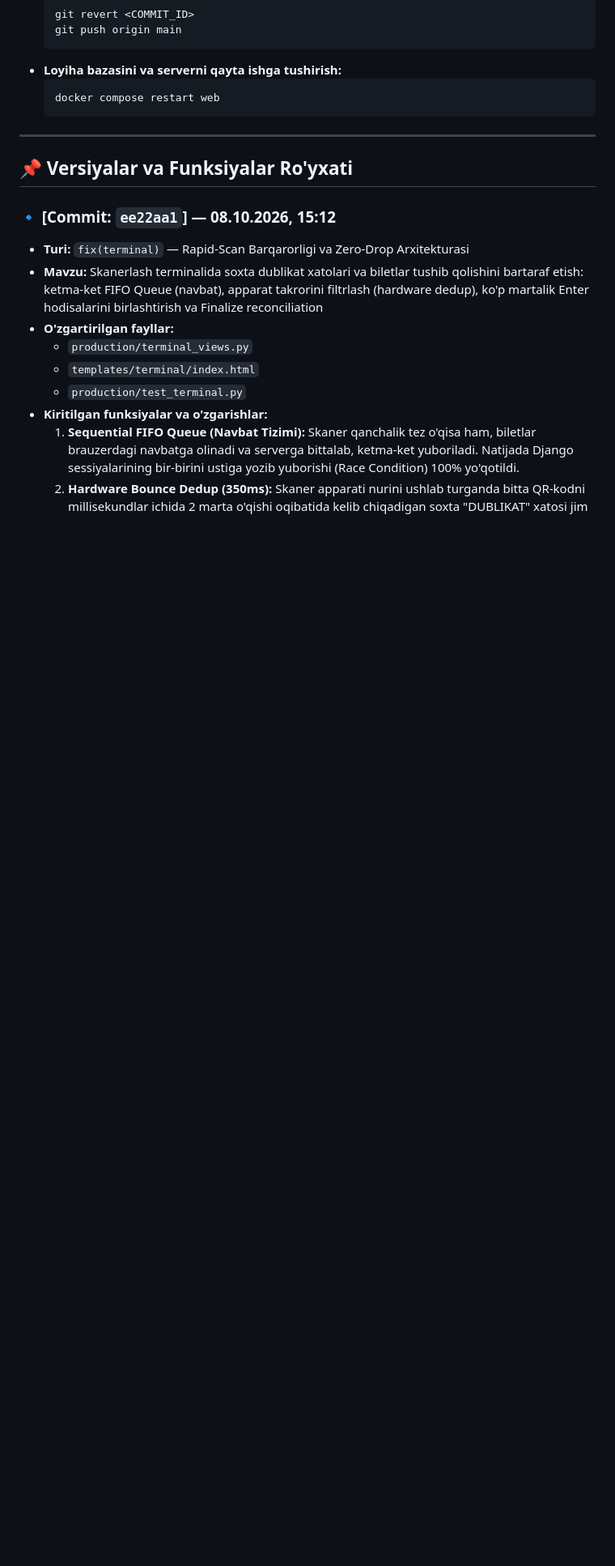
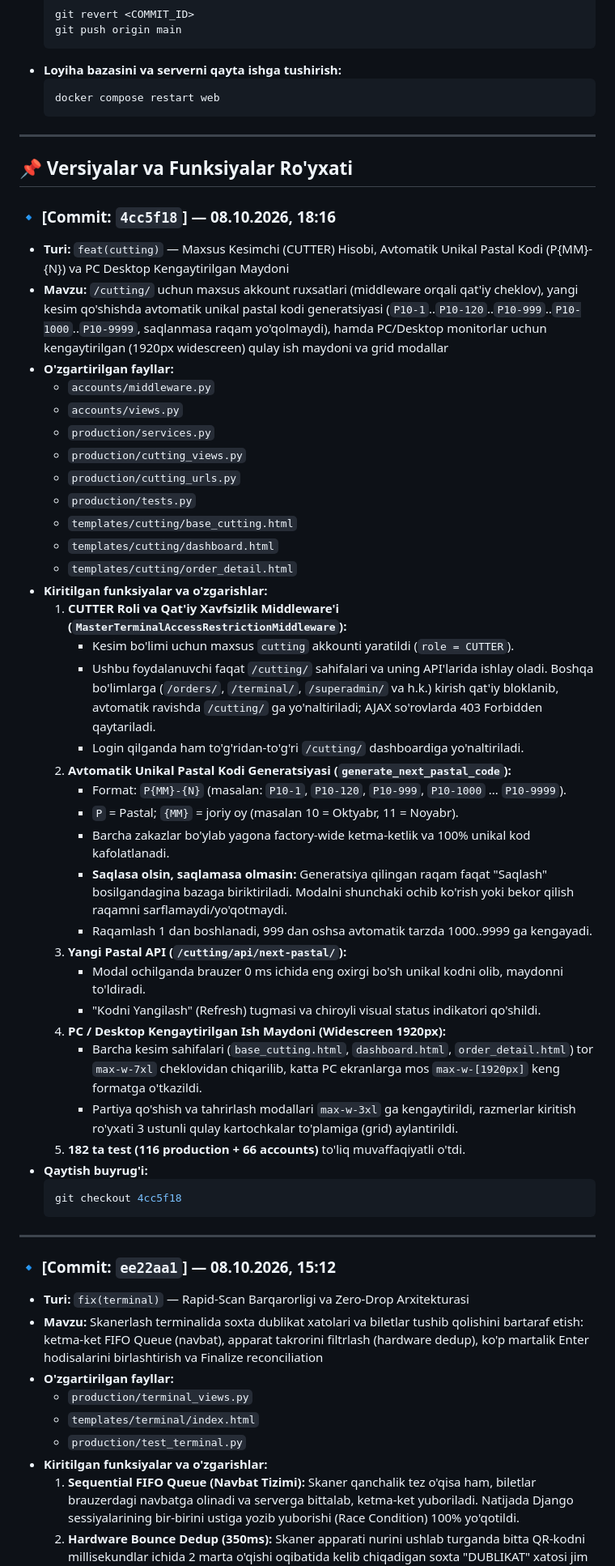
Before and after one commit to ibrohimjonrahmonov28/PAYROLL, a Markdown page: CHANGELOG.md, the part around the change. Shown at 81% size. GitHub-like rendering; blank space fills up the shorter version.

Commit message:
docs(changelog): document commit 4cc5f18 with CUTTER role and auto pastal generator

````diff
--- a/CHANGELOG.md
+++ b/CHANGELOG.md
@@ -28,6 +28,44 @@ Istalgan paytda tizimni avvalgi holatiga qaytarish yoki muayyan versiyani tekshi
 ---
 
 ## 📌 Versiyalar va Funksiyalar Ro'yxati
+
+### 🔹 [Commit: `4cc5f18`] — 08.10.2026, 18:16
+* **Turi:** `feat(cutting)` — Maxsus Kesimchi (CUTTER) Hisobi, Avtomatik Unikal Pastal Kodi (P{MM}-{N}) va PC Desktop Kengaytirilgan Maydoni
+* **Mavzu:** `/cutting/` uchun maxsus akkount ruxsatlari (middleware orqali qat'iy cheklov), yangi kesim qo'shishda avtomatik unikal pastal kodi generatsiyasi (`P10-1`..`P10-120`..`P10-999`..`P10-1000`..`P10-9999`, saqlanmasa raqam yo'qolmaydi), hamda PC/Desktop monitorlar uchun kengaytirilgan (1920px widescreen) qulay ish maydoni va grid modallar
+* **O'zgartirilgan fayllar:**
+  - `accounts/middleware.py`
+  - `accounts/views.py`
+  - `production/services.py`
+  - `production/cutting_views.py`
+  - `production/cutting_urls.py`
+  - `production/tests.py`
+  - `templates/cutting/base_cutting.html`
+  - `templates/cutting/dashboard.html`
+  - `templates/cutting/order_detail.html`
+* **Kiritilgan funksiyalar va o'zgarishlar:**
+  1. **CUTTER Roli va Qat'iy Xavfsizlik Middleware'i (`MasterTerminalAccessRestrictionMiddleware`):**
+     - Kesim bo'limi uchun maxsus `cutting` akkounti yaratildi (`role = CUTTER`).
+     - Ushbu foydalanuvchi faqat `/cutting/` sahifalari va uning API'larida ishlay oladi. Boshqa bo'limlarga (`/orders/`, `/terminal/`, `/superadmin/` va h.k.) kirish qat'iy bloklanib, avtomatik ravishda `/cutting/` ga yo'naltiriladi; AJAX so'rovlarda 403 Forbidden qaytariladi.
+     - Login qilganda ham to'g'ridan-to'g'ri `/cutting/` dashboardiga yo'naltiriladi.
+  2. **Avtomatik Unikal Pastal Kodi Generatsiyasi (`generate_next_pastal_code`):**
+     - Format: `P{MM}-{N}` (masalan: `P10-1`, `P10-120`, `P10-999`, `P10-1000` ... `P10-9999`).
+     - `P` = Pastal; `{MM}` = joriy oy (masalan 10 = Oktyabr, 11 = Noyabr).
+     - Barcha zakazlar bo'ylab yagona factory-wide ketma-ketlik va 100% unikal kod kafolatlanadi.
+     - **Saqlasa olsin, saqlamasa olmasin:** Generatsiya qilingan raqam faqat "Saqlash" bosilgandagina bazaga biriktiriladi. Modalni shunchaki ochib ko'rish yoki bekor qilish raqamni sarflamaydi/yo'qotmaydi.
+     - Raqamlash 1 dan boshlanadi, 999 dan oshsa avtomatik tarzda 1000..9999 ga kengayadi.
+  3. **Yangi Pastal API (`/cutting/api/next-pastal/`):**
+     - Modal ochilganda brauzer 0 ms ichida eng oxirgi bo'sh unikal kodni olib, maydonni to'ldiradi.
+     - "Kodni Yangilash" (Refresh) tugmasi va chiroyli visual status indikatori qo'shildi.
+  4. **PC / Desktop Kengaytirilgan Ish Maydoni (Widescreen 1920px):**
+     - Barcha kesim sahifalari (`base_cutting.html`, `dashboard.html`, `order_detail.html`) tor `max-w-7xl` cheklovidan chiqarilib, katta PC ekranlarga mos `max-w-[1920px]` keng formatga o'tkazildi.
+     - Partiya qo'shish va tahrirlash modallari `max-w-3xl` ga kengaytirildi, razmerlar kiritish ro'yxati 3 ustunli qulay kartochkalar to'plamiga (grid) aylantirildi.
+  5. **182 ta test (116 production + 66 accounts)** to'liq muvaffaqiyatli o'tdi.
+* **Qaytish buyrug'i:**
+  ```bash
+  git checkout 4cc5f18
+  ```
+
+---
 
 ### 🔹 [Commit: `ee22aa1`] — 08.10.2026, 15:12
 * **Turi:** `fix(terminal)` — Rapid-Scan Barqarorligi va Zero-Drop Arxitekturasi
````
